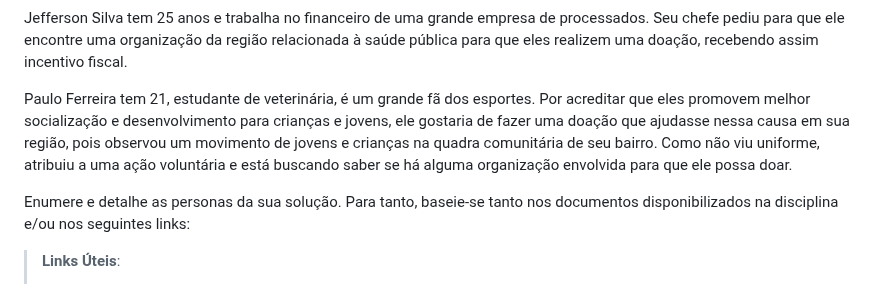
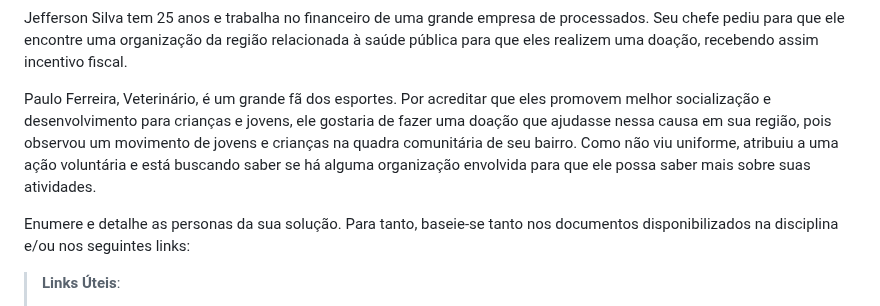
Before and after one commit to ICEI-PUC-Minas-PMV-SI/pmv-si-2023-2-pe1-t1-doacao-reacao-pmv, a Markdown page: docs/especification.md, the part around the change. Rendered like a GitHub page.

Commit message:
edit persona on especification.md #6

```diff
--- a/docs/especification.md
+++ b/docs/especification.md
@@ -22,7 +22,7 @@ Maria Fernanda é Professora de Jardim de infância, e uma filantropa. Ela gosta
 
 Jefferson Silva tem 25 anos e trabalha no financeiro de uma grande empresa de processados. Seu chefe pediu para que ele encontre uma organização da região relacionada à saúde pública para que eles realizem uma doação, recebendo assim incentivo fiscal.
 
-Paulo Ferreira tem 21, estudante de veterinária, é um grande fã dos esportes. Por acreditar que eles promovem melhor socialização e desenvolvimento para crianças e jovens, ele gostaria de fazer uma doação que ajudasse nessa causa em sua região, pois observou um movimento de jovens e crianças na quadra comunitária de seu bairro. Como não viu uniforme, atribuiu a uma ação voluntária e está buscando saber se há alguma organização envolvida para que ele possa doar.
+Paulo Ferreira, Veterinário, é um grande fã dos esportes. Por acreditar que eles promovem melhor socialização e desenvolvimento para crianças e jovens, ele gostaria de fazer uma doação que ajudasse nessa causa em sua região, pois observou um movimento de jovens e crianças na quadra comunitária de seu bairro. Como não viu uniforme, atribuiu a uma ação voluntária e está buscando saber se há alguma organização envolvida para que ele possa saber mais sobre suas atividades.
 
 
 
```
